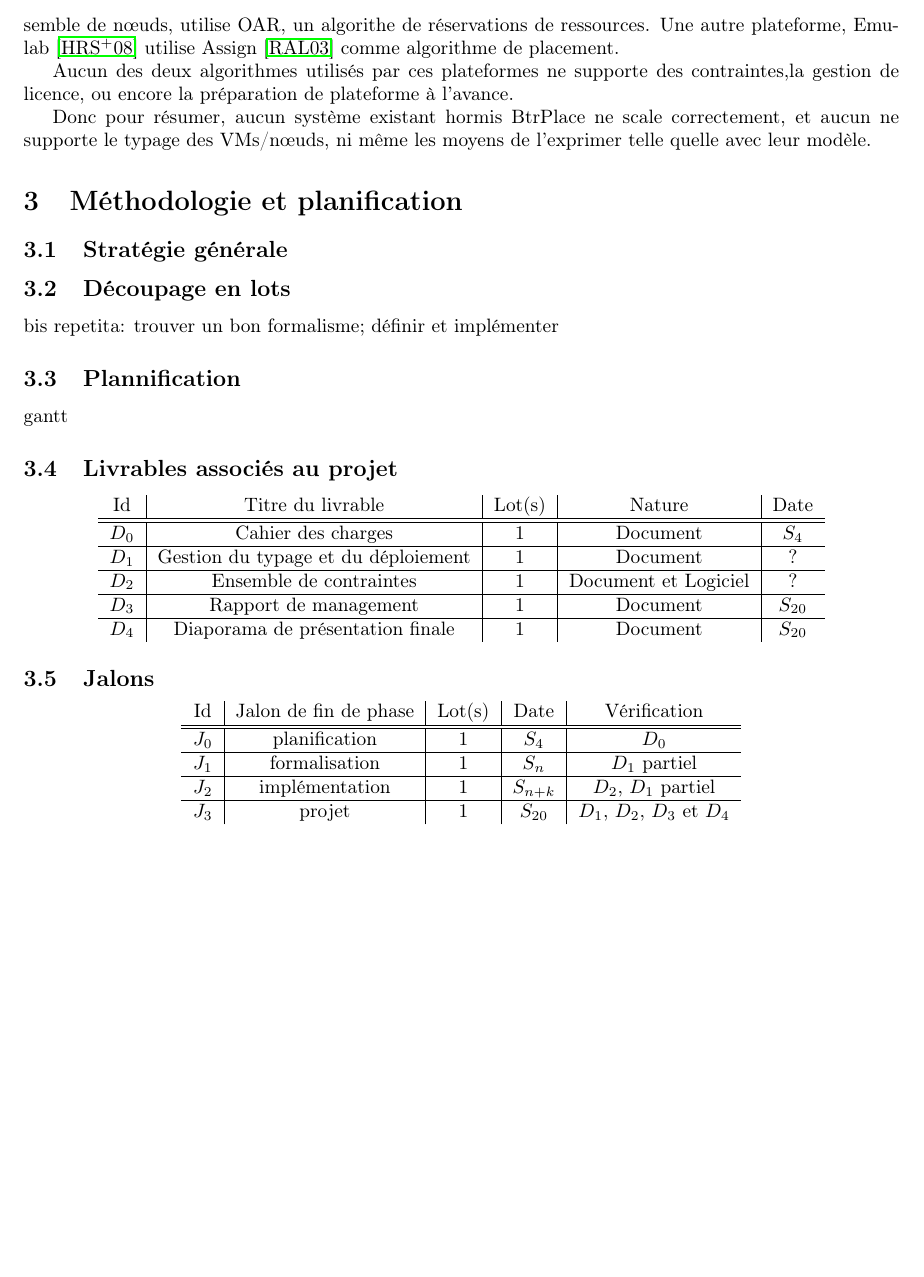
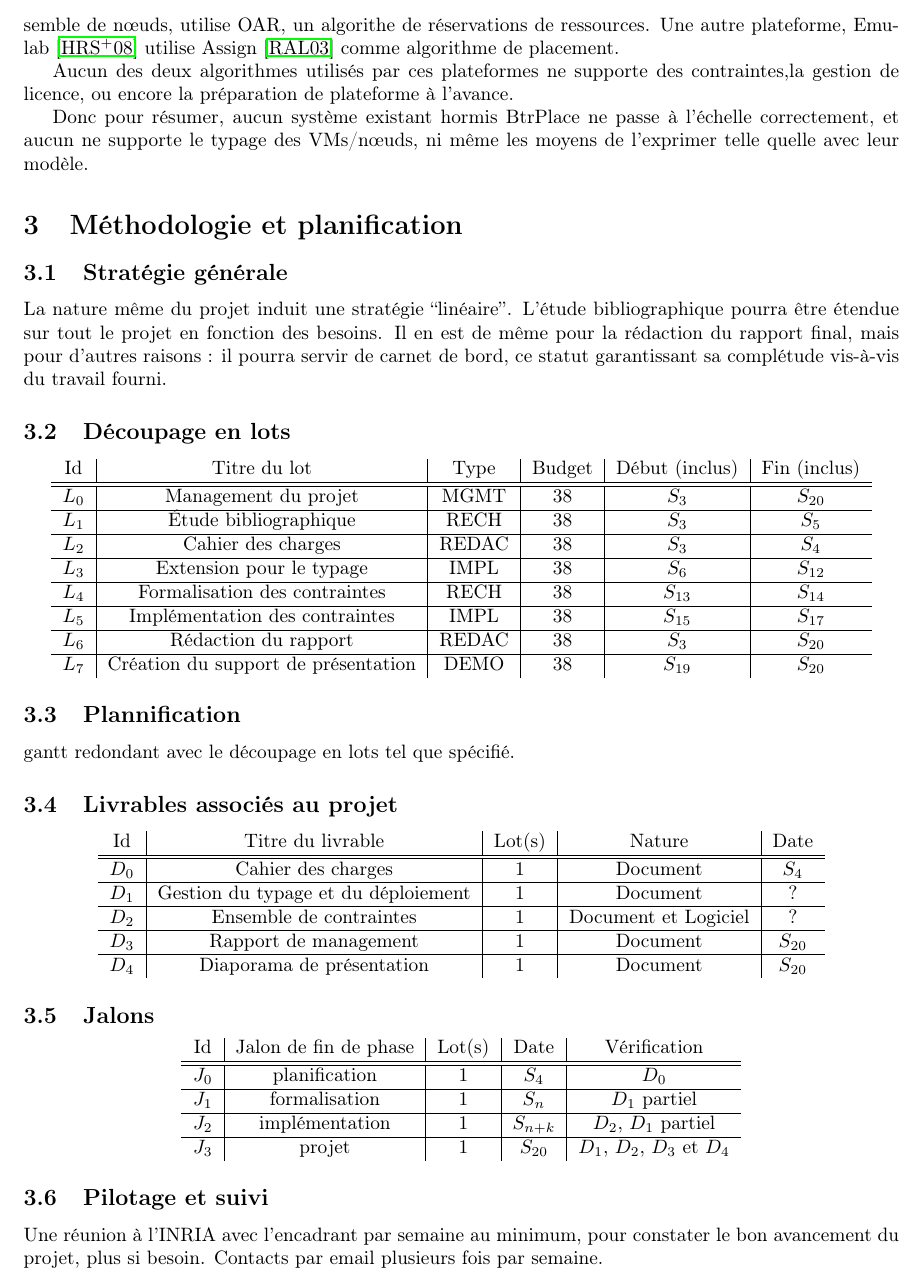
Before and after one commit to mbivert/pfe, a LaTeX paper (dow.tex): part of page 7 of 9, cut so that both start at the same text, the shorter picture padded with empty space. Compiled offline with pdfLaTeX.

Commit message:
début découpage projet

```diff
--- a/dow.tex
+++ b/dow.tex
@@ -369,16 +369,53 @@ Aucun des deux algorithmes utilisés par ces plateformes
 ne supporte des contraintes,la gestion de licence, ou encore la
 préparation de plateforme à l'avance.
 
- Donc pour résumer, aucun système existant hormis BtrPlace ne scale
-correctement, et aucun ne supporte le typage des VMs/nœuds, ni même
-les moyens de l'exprimer telle quelle avec leur modèle.
+Donc pour résumer, aucun système existant hormis BtrPlace ne passe
+à l'échelle correctement, et aucun ne supporte le typage des VMs/nœuds,
+ni même les moyens de l'exprimer telle quelle avec leur modèle.
 
 \section{Méthodologie et planification}
 \subsection{Stratégie générale}
+La nature même du projet induit une stratégie \og linéaire \fg. L'étude
+bibliographique pourra être étendue sur tout le projet en fonction
+des besoins. Il en est de même pour la rédaction du rapport final, mais
+pour d'autres raisons : il pourra servir de carnet de bord, ce
+statut garantissant sa complétude vis-à-vis du travail fourni.
+
 \subsection{Découpage en lots}
-bis repetita: trouver un bon formalisme; définir et implémenter
+% \begin{enumerate}
+% 	\item management du projet;
+% 	\item étude bibliographique;
+% 	\item rédaction du cahier des charges;
+% 	\item extension de BtrPlace pour le support du typage;
+% 	\item formalisation de contraintes utilisant l'extension précèdente;
+% 	\item implémentation de ces contraintes;
+% 	\item rédaction du rapport;
+% 	\item création du support de présentation.
+% \end{enumerate}
+\begin{center}
+\begin{tabular}{c|c|c|c|c|c}
+	Id & Titre du lot & Type & Budget & Début (inclus) & Fin (inclus) \\
+	\hline
+	\hline
+	$L_0$ & Management du projet & MGMT & $38$ & $S_3$ & $S_{20}$ \\
+	\hline
+	$L_1$ & Étude bibliographique & RECH & $38$ & $S_3$ & $S_5$ \\
+	\hline
+	$L_2$ & Cahier des charges & REDAC & $38$ & $S_3$ & $S_4$ \\
+	\hline
+	$L_3$ & Extension pour le typage & IMPL & $38$ & $S_6$ & $S_{12}$ \\
+	\hline
+	$L_4$ & Formalisation des contraintes & RECH & $38$ & $S_{13}$ & $S_{14}$ \\
+	\hline
+	$L_5$ & Implémentation des contraintes & IMPL & $38$ & $S_{15}$ & $S_{17}$ \\
+	\hline
+	$L_6$ & Rédaction du rapport & REDAC & $38$ & $S_3$ & $S_{20}$ \\
+	\hline
+	$L_7$ & Création du support de présentation & DEMO & $38$ & $S_{19}$ & $S_{20}$ \\
+\end{tabular}
+\end{center}
 \subsection{Plannification}
-gantt
+gantt redondant avec le découpage en lots tel que spécifié.
 \subsection{Livrables associés au projet}
 \begin{center}
 \begin{tabular}{c|c|c|c|c}
@@ -393,7 +430,7 @@ gantt
 	\hline
 	$D_3$ & Rapport de management & $1$ & Document & $S_{20}$ \\
 	\hline
-	$D_4$ & Diaporama de présentation finale & $1$ & Document & $S_{20}$ \\
+	$D_4$ & Diaporama de présentation & $1$ & Document & $S_{20}$ \\
 \end{tabular}
 \end{center}
 
@@ -413,3 +450,7 @@ gantt
 \end{tabular}
 \end{center}
 
+\subsection{Pilotage et suivi}
+Une réunion à l'INRIA avec l'encadrant par semaine au minimum, pour
+constater le bon avancement du projet, plus si besoin. Contacts par
+email plusieurs fois par semaine.
```
Also changed, not shown: dow.pdf, dow.tex (7 more changed lines).
